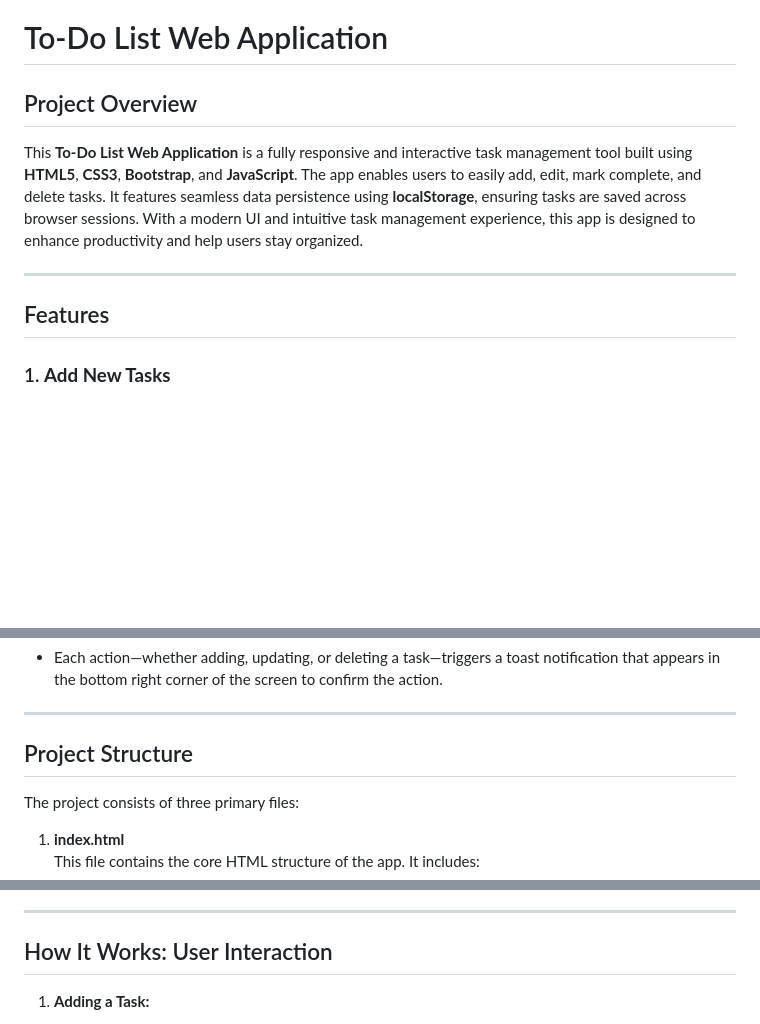
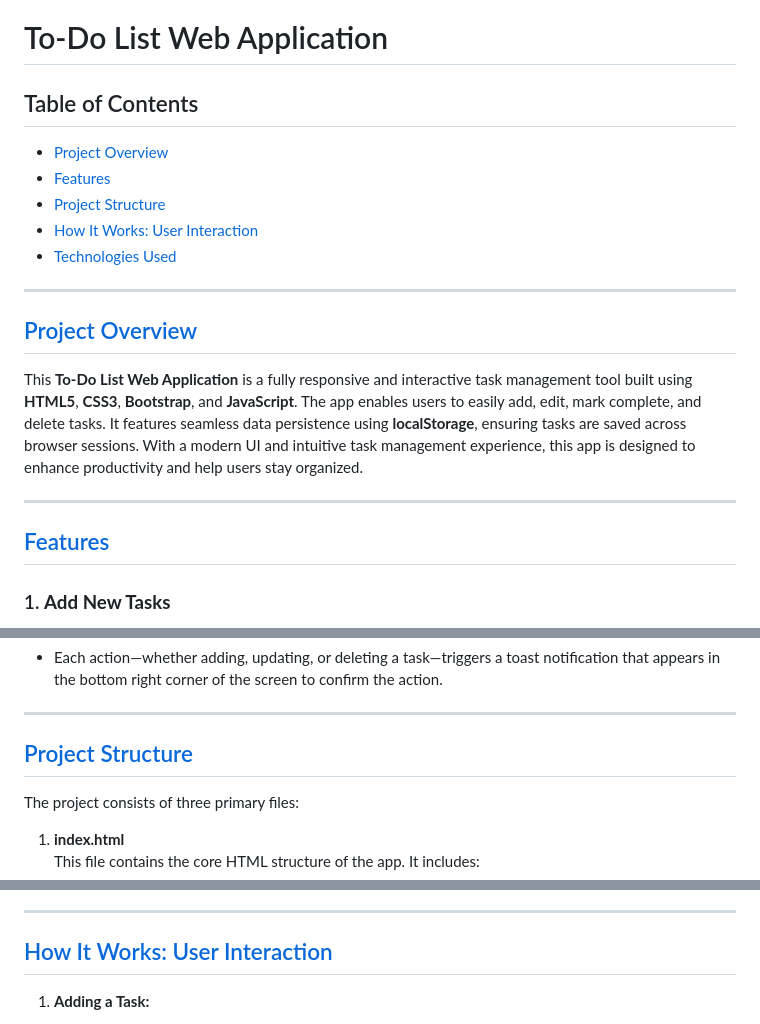
Before and after one commit to basmala-ayman/To-Do-List-App, a Markdown page: README.md, 3 parts joined by grey strips. Rendered like a GitHub page; blank space fills up the shorter version.

```diff
--- a/README.md
+++ b/README.md
@@ -1,12 +1,21 @@
 # To-Do List Web Application
 
-## Project Overview
+## Table of Contents
+- [Project Overview](#project-overview)
+- [Features](#features)
+- [Project Structure](#project-structure)
+- [How It Works: User Interaction](#how-it-works-user-interaction)
+- [Technologies Used](#technologies-used)
+
+---
+
+## [Project Overview](#project-overview)
 
 This **To-Do List Web Application** is a fully responsive and interactive task management tool built using **HTML5**, **CSS3**, **Bootstrap**, and **JavaScript**. The app enables users to easily add, edit, mark complete, and delete tasks. It features seamless data persistence using **localStorage**, ensuring tasks are saved across browser sessions. With a modern UI and intuitive task management experience, this app is designed to enhance productivity and help users stay organized.
 
 ---
 
-## Features
+## [Features](#features)
 
 ### 1. **Add New Tasks**
 - **Input Box:** Users can type in tasks in a text input field.
@@ -30,7 +39,7 @@ This **To-Do List Web Application** is a fully responsive and interactive task m
 
 ---
 
-## Project Structure
+## [Project Structure](#project-structure)
 
 The project consists of three primary files:
 1. **index.html**
@@ -57,7 +66,7 @@ The project consists of three primary files:
 
 ---
 
-## How It Works: User Interaction
+## [How It Works: User Interaction](#how-it-works-user-interaction)
 
 1. **Adding a Task:**
    - The user types a task into the input field and either clicks the "Add" button or presses the "Enter" key.
```
Also changed, not shown: other parts of README.md (+1 -1 lines).
